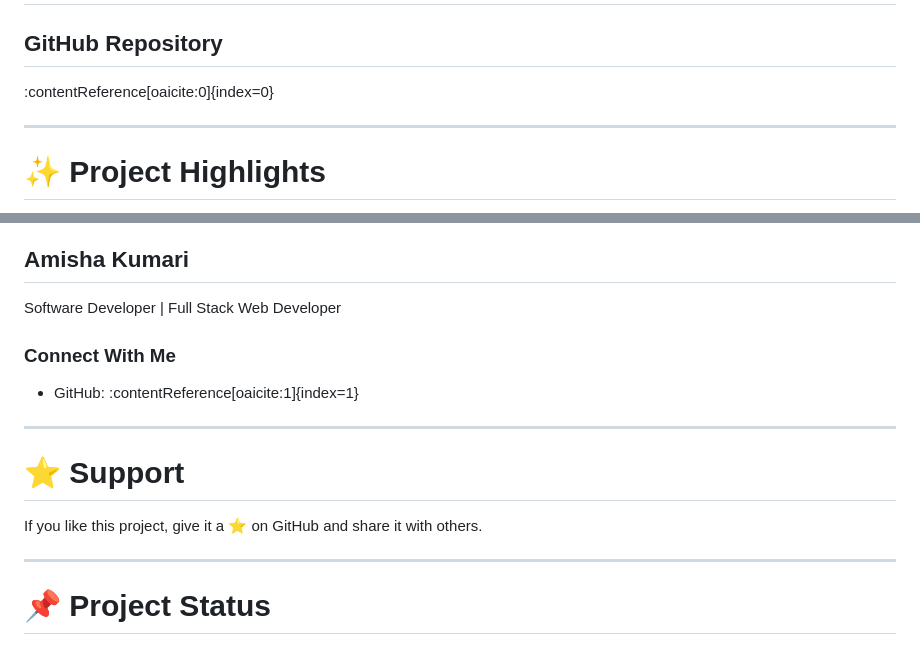
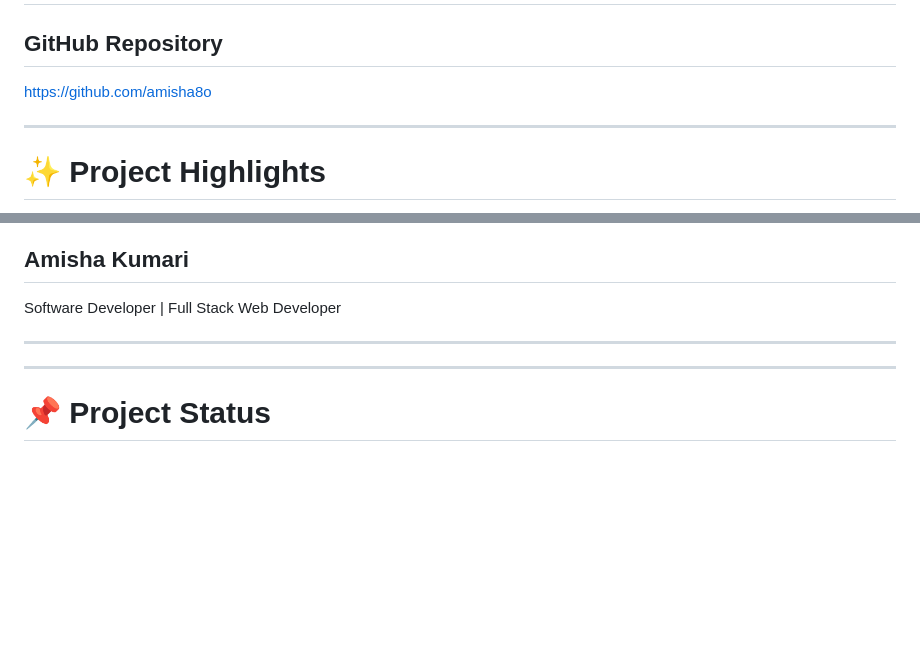
Before and after one commit to amisha8o/MSRDC_Admin_Dashboard_Project, a Markdown page: README.md, 2 parts joined by grey strips. GitHub-like rendering; blank space fills up the shorter version.

```diff
--- a/README.md
+++ b/README.md
@@ -11,7 +11,7 @@ The dashboard interface is inspired by real-world enterprise admin systems and f
 # 🔗 Live Repository
 
 ## GitHub Repository
-:contentReference[oaicite:0]{index=0}
+https://github.com/amisha8o
 
 ---
 
@@ -245,15 +245,10 @@ Through this project, the following concepts were implemented and practiced:
 ## Amisha Kumari
 Software Developer | Full Stack Web Developer
 
-### Connect With Me
 
-- GitHub: :contentReference[oaicite:1]{index=1}
 
 ---
 
-# ⭐ Support
-
-If you like this project, give it a ⭐ on GitHub and share it with others.
 
 ---
 
```
